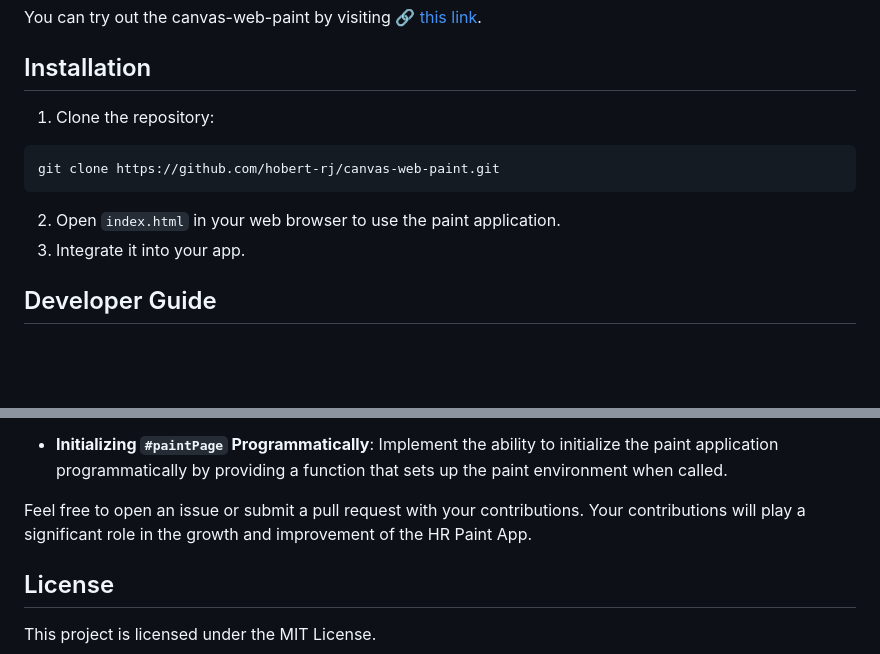
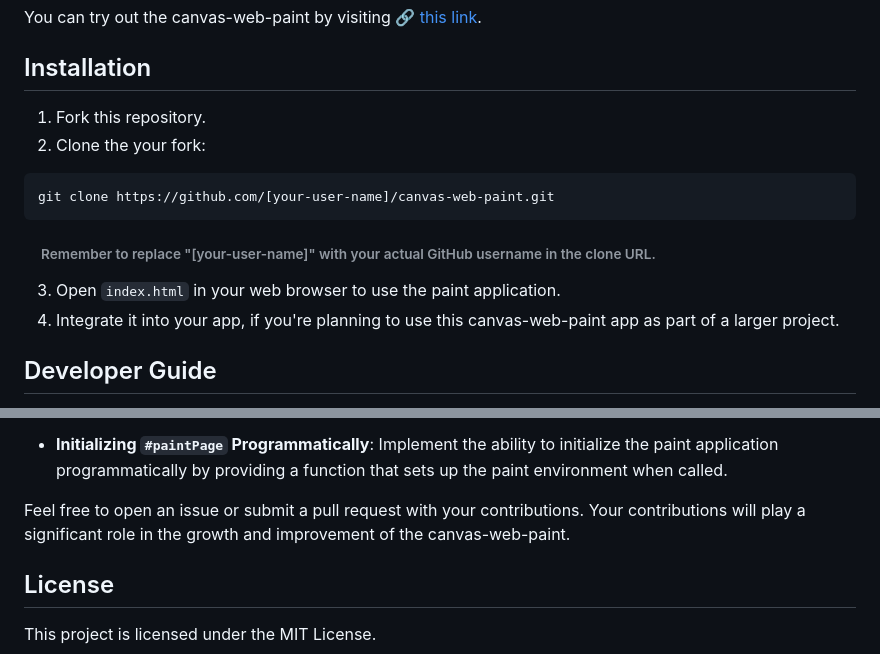
Before and after one commit to hobert-rj/canvas-web-paint, a Markdown page: README.md, 2 parts joined by grey strips. Rendered like a GitHub page; blank space fills up the shorter version.

Commit message:
Doc: Update README.md

````diff
--- a/README.md
+++ b/README.md
@@ -18,12 +18,14 @@ You can try out the canvas-web-paint by visiting [🔗 this link](https://hobert
 
 ## Installation
 
-1. Clone the repository:
+1. Fork this repository.
+2. Clone the your fork:
 ```bash
-git clone https://github.com/hobert-rj/canvas-web-paint.git
+git clone https://github.com/[your-user-name]/canvas-web-paint.git
 ```
-2. Open `index.html` in your web browser to use the paint application.
-3. Integrate it into your app.
+###### &emsp; Remember to replace "[your-user-name]" with your actual GitHub username in the clone URL.
+3. Open `index.html` in your web browser to use the paint application.
+4. Integrate it into your app, if you're planning to use this canvas-web-paint app as part of a larger project.
 
 ## Developer Guide
 This guide provides an overview of the main functions within the canvas-web-paint's JavaScript code. Understanding these functions will help you navigate and modify the app's behavior.
@@ -69,7 +71,7 @@ Contributions to the canvas-web-paint are welcome! If you find any issues or hav
 
 - **Initializing `#paintPage` Programmatically**: Implement the ability to initialize the paint application programmatically by providing a function that sets up the paint environment when called.
 
-Feel free to open an issue or submit a pull request with your contributions. Your contributions will play a significant role in the growth and improvement of the HR Paint App.
+Feel free to open an issue or submit a pull request with your contributions. Your contributions will play a significant role in the growth and improvement of the canvas-web-paint.
 
 ## License
 
````
